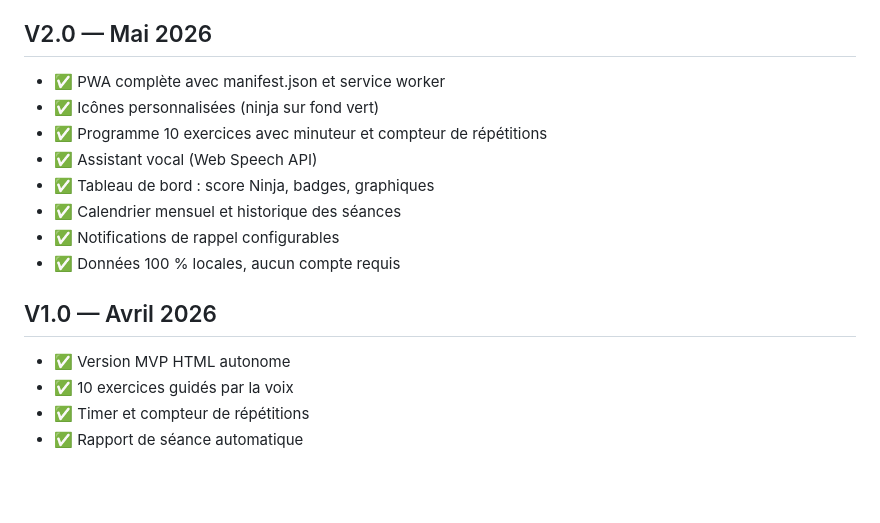
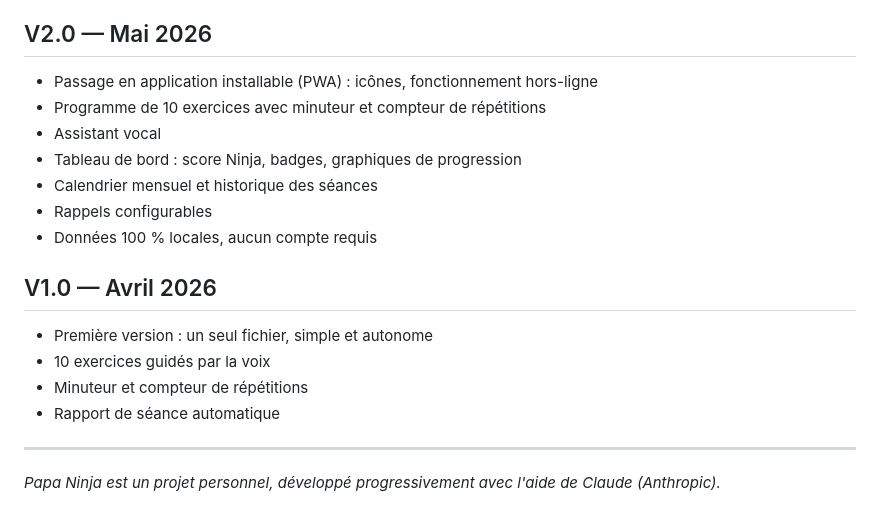
Before and after one commit to 72100sj-creator/papa-ninja, a Markdown page: CHANGELOG.md, the part around one of its changes. Rendered like a GitHub page; blank space fills up the shorter version.

```diff
--- a/CHANGELOG.md
+++ b/CHANGELOG.md
@@ -114,16 +70,19 @@
 
 ## V2.0 — Mai 2026
-- ✅ PWA complète avec manifest.json et service worker
-- ✅ Icônes personnalisées (ninja sur fond vert)
-- ✅ Programme 10 exercices avec minuteur et compteur de répétitions
-- ✅ Assistant vocal (Web Speech API)
-- ✅ Tableau de bord : score Ninja, badges, graphiques
-- ✅ Calendrier mensuel et historique des séances
-- ✅ Notifications de rappel configurables
-- ✅ Données 100 % locales, aucun compte requis
+- Passage en application installable (PWA) : icônes, fonctionnement hors-ligne
+- Programme de 10 exercices avec minuteur et compteur de répétitions
+- Assistant vocal
+- Tableau de bord : score Ninja, badges, graphiques de progression
+- Calendrier mensuel et historique des séances
+- Rappels configurables
+- Données 100 % locales, aucun compte requis
 
 ## V1.0 — Avril 2026
-- ✅ Version MVP HTML autonome
-- ✅ 10 exercices guidés par la voix
-- ✅ Timer et compteur de répétitions
-- ✅ Rapport de séance automatique
+- Première version : un seul fichier, simple et autonome
+- 10 exercices guidés par la voix
+- Minuteur et compteur de répétitions
+- Rapport de séance automatique
+
+---
+
+*Papa Ninja est un projet personnel, développé progressivement avec l'aide de Claude (Anthropic).*
```
Also changed, not shown: other parts of CHANGELOG.md (+55 -99 lines).
